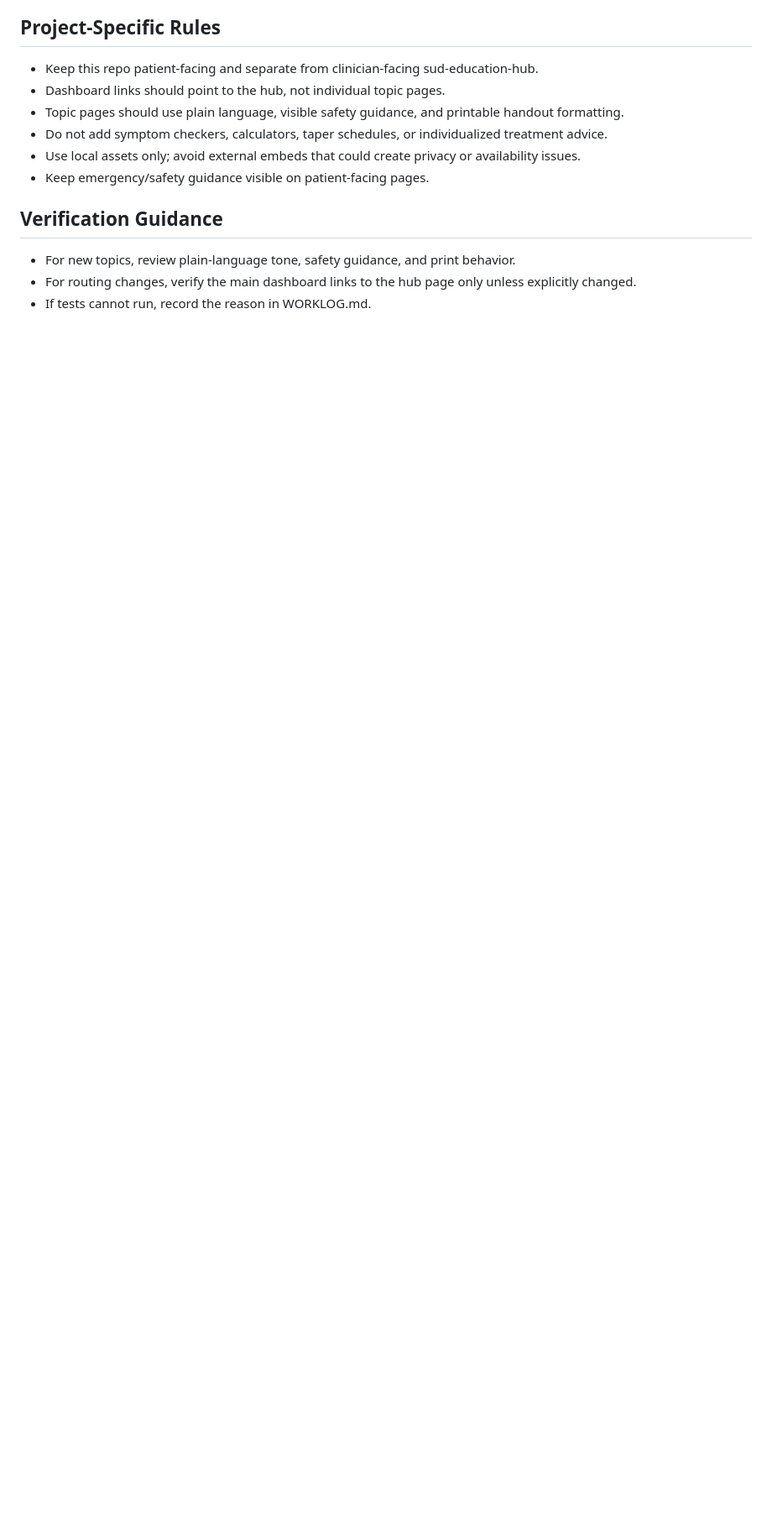
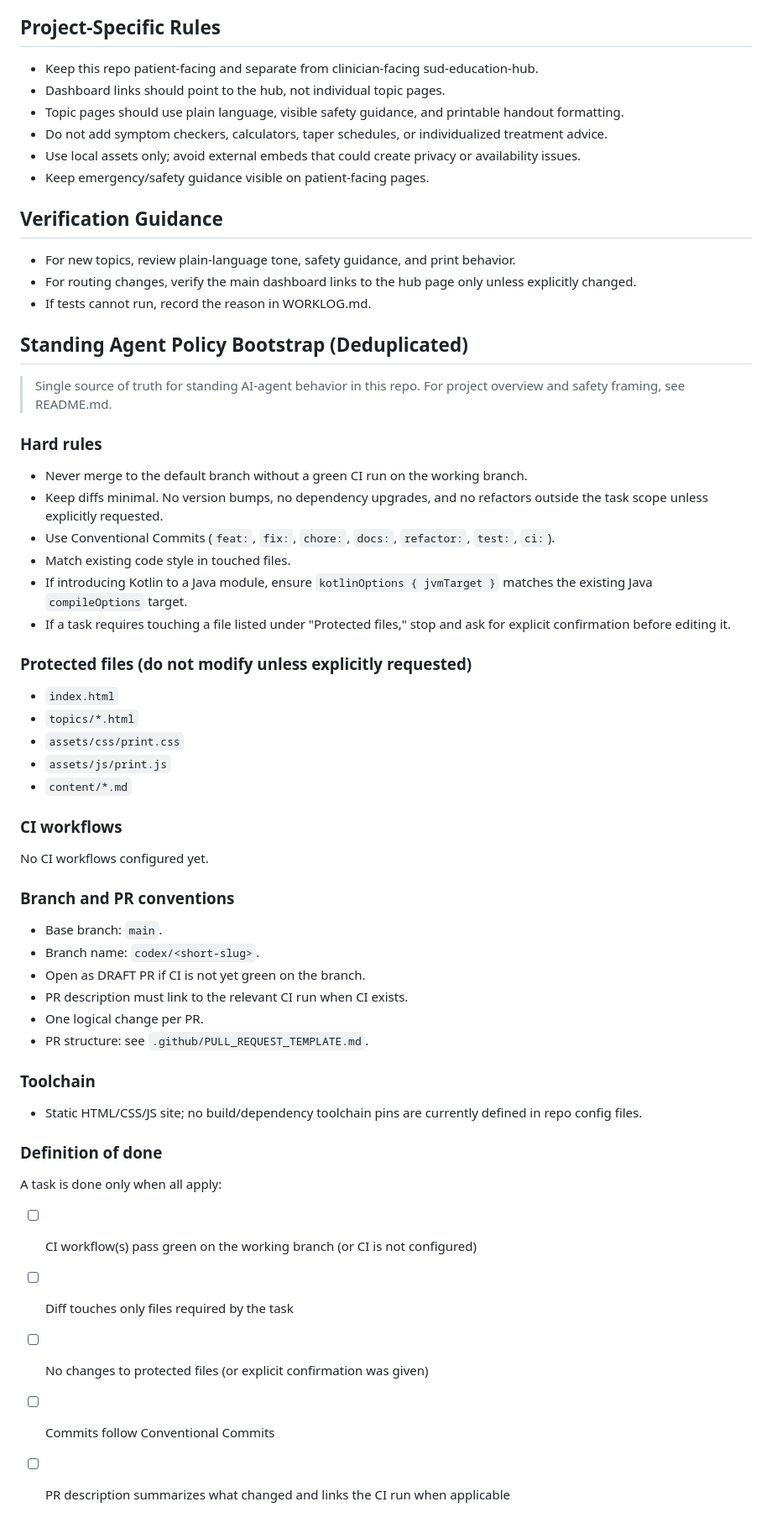
Before and after one commit to TroyFowlerMD/sud-patient-education, a Markdown page: AGENTS.md, the part around the change. Shown at 84% size. GitHub-like rendering; blank space fills up the shorter version.

Commit message:
chore(agent): extend AGENTS.md with non-duplicated standing policy

```diff
--- a/AGENTS.md
+++ b/AGENTS.md
@@ -93,3 +93,44 @@ Append entries to WORKLOG.md using this shape:
 - For new topics, review plain-language tone, safety guidance, and print behavior.
 - For routing changes, verify the main dashboard links to the hub page only unless explicitly changed.
 - If tests cannot run, record the reason in WORKLOG.md.
+
+## Standing Agent Policy Bootstrap (Deduplicated)
+
+> Single source of truth for standing AI-agent behavior in this repo. For project overview and safety framing, see README.md.
+
+### Hard rules
+- Never merge to the default branch without a green CI run on the working branch.
+- Keep diffs minimal. No version bumps, no dependency upgrades, and no refactors outside the task scope unless explicitly requested.
+- Use Conventional Commits (`feat:`, `fix:`, `chore:`, `docs:`, `refactor:`, `test:`, `ci:`).
+- Match existing code style in touched files.
+- If introducing Kotlin to a Java module, ensure `kotlinOptions { jvmTarget }` matches the existing Java `compileOptions` target.
+- If a task requires touching a file listed under "Protected files," stop and ask for explicit confirmation before editing it.
+
+### Protected files (do not modify unless explicitly requested)
+- `index.html`
+- `topics/*.html`
+- `assets/css/print.css`
+- `assets/js/print.js`
+- `content/*.md`
+
+### CI workflows
+No CI workflows configured yet.
+
+### Branch and PR conventions
+- Base branch: `main`.
+- Branch name: `codex/<short-slug>`.
+- Open as DRAFT PR if CI is not yet green on the branch.
+- PR description must link to the relevant CI run when CI exists.
+- One logical change per PR.
+- PR structure: see `.github/PULL_REQUEST_TEMPLATE.md`.
+
+### Toolchain
+- Static HTML/CSS/JS site; no build/dependency toolchain pins are currently defined in repo config files.
+
+### Definition of done
+A task is done only when all apply:
+- [ ] CI workflow(s) pass green on the working branch (or CI is not configured)
+- [ ] Diff touches only files required by the task
+- [ ] No changes to protected files (or explicit confirmation was given)
+- [ ] Commits follow Conventional Commits
+- [ ] PR description summarizes what changed and links the CI run when applicable
```
